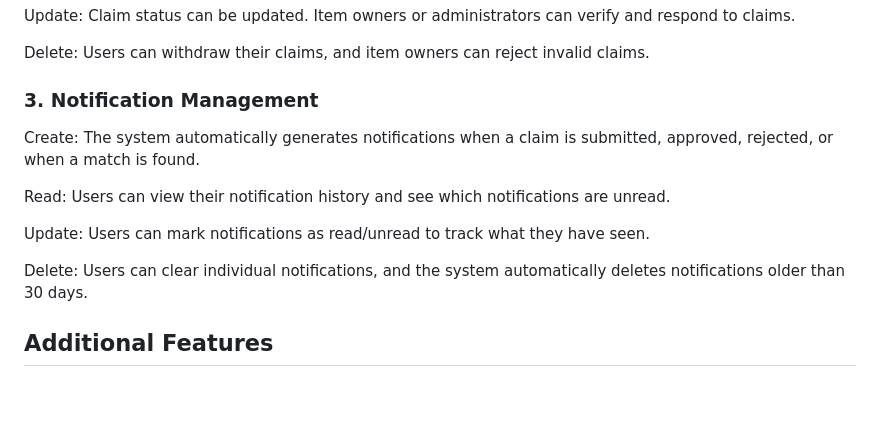
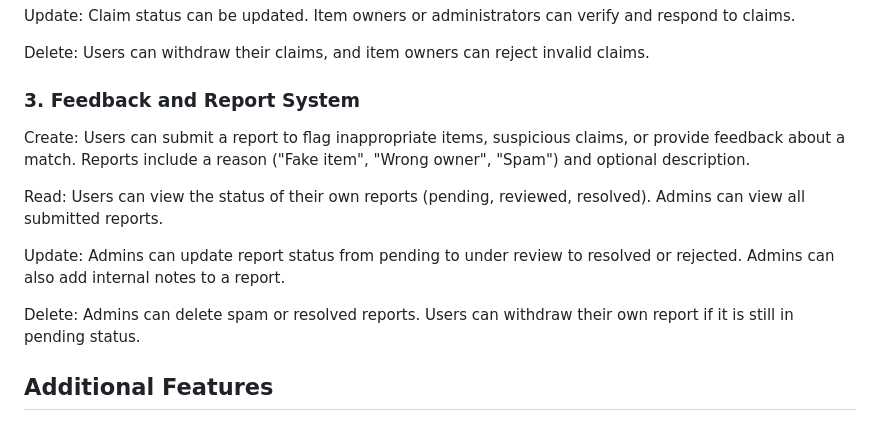
Before and after one commit to liateg/ReClaim, a Markdown page: README.md, the part around the change. GitHub-like rendering; blank space fills up the shorter version.

Commit message:
Updated third CRUD feature.

```diff
--- a/README.md
+++ b/README.md
@@ -50,14 +50,14 @@ Claim status can be updated. Item owners or administrators can verify and respon
 Delete:
 Users can withdraw their claims, and item owners can reject invalid claims.
 
-### 3. Notification Management
-Create: The system automatically generates notifications when a claim is submitted, approved, rejected, or when a match is found.
+### 3. Feedback and Report System
+Create: Users can submit a report to flag inappropriate items, suspicious claims, or provide feedback about a match. Reports include a reason ("Fake item", "Wrong owner", "Spam") and optional description.
 
-Read: Users can view their notification history and see which notifications are unread.
+Read: Users can view the status of their own reports (pending, reviewed, resolved). Admins can view all submitted reports.
 
-Update: Users can mark notifications as read/unread to track what they have seen.
+Update: Admins can update report status from pending to under review to resolved or rejected. Admins can also add internal notes to a report.
 
-Delete: Users can clear individual notifications, and the system automatically deletes notifications older than 30 days.
+Delete: Admins can delete spam or resolved reports. Users can withdraw their own report if it is still in pending status.
 
 ## Additional Features
 ### Automatic Matching
```
